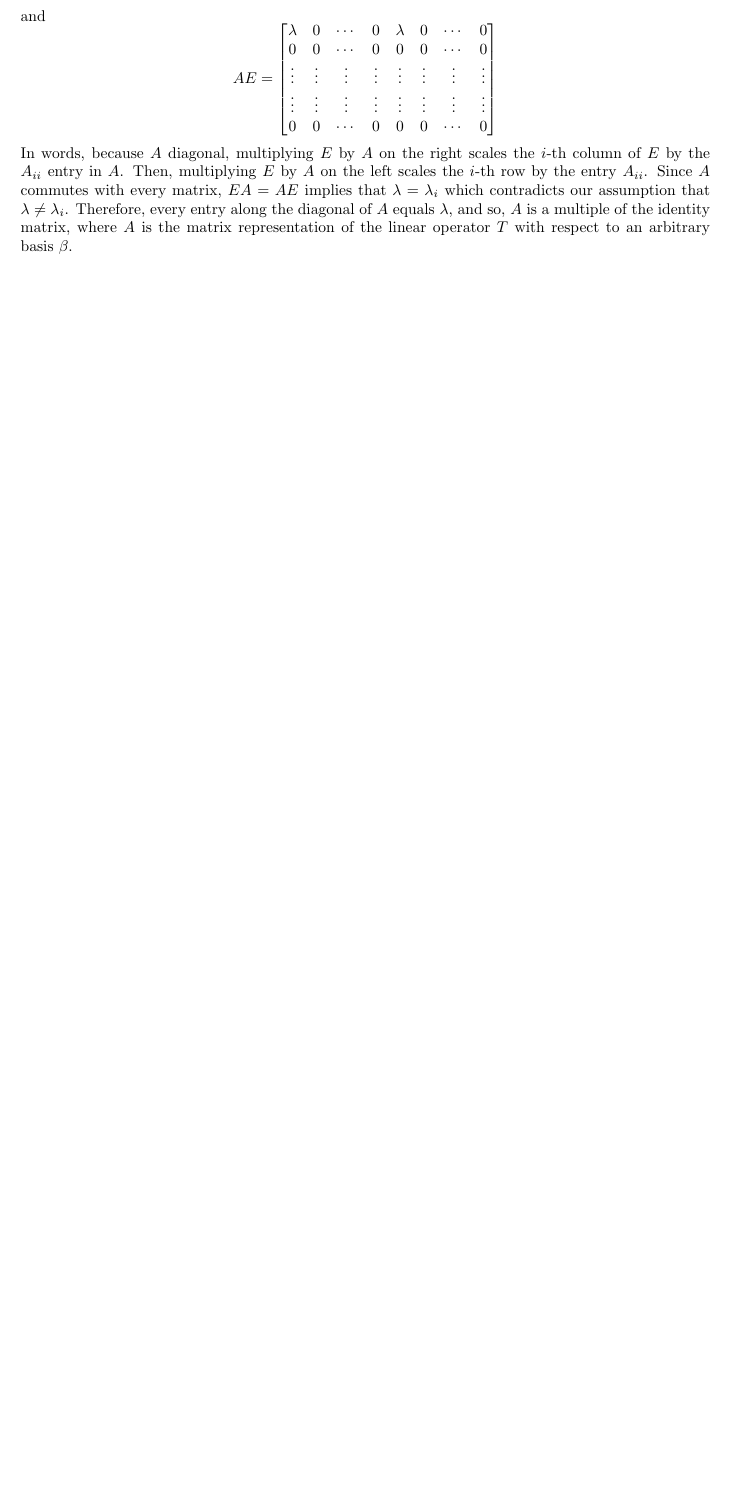
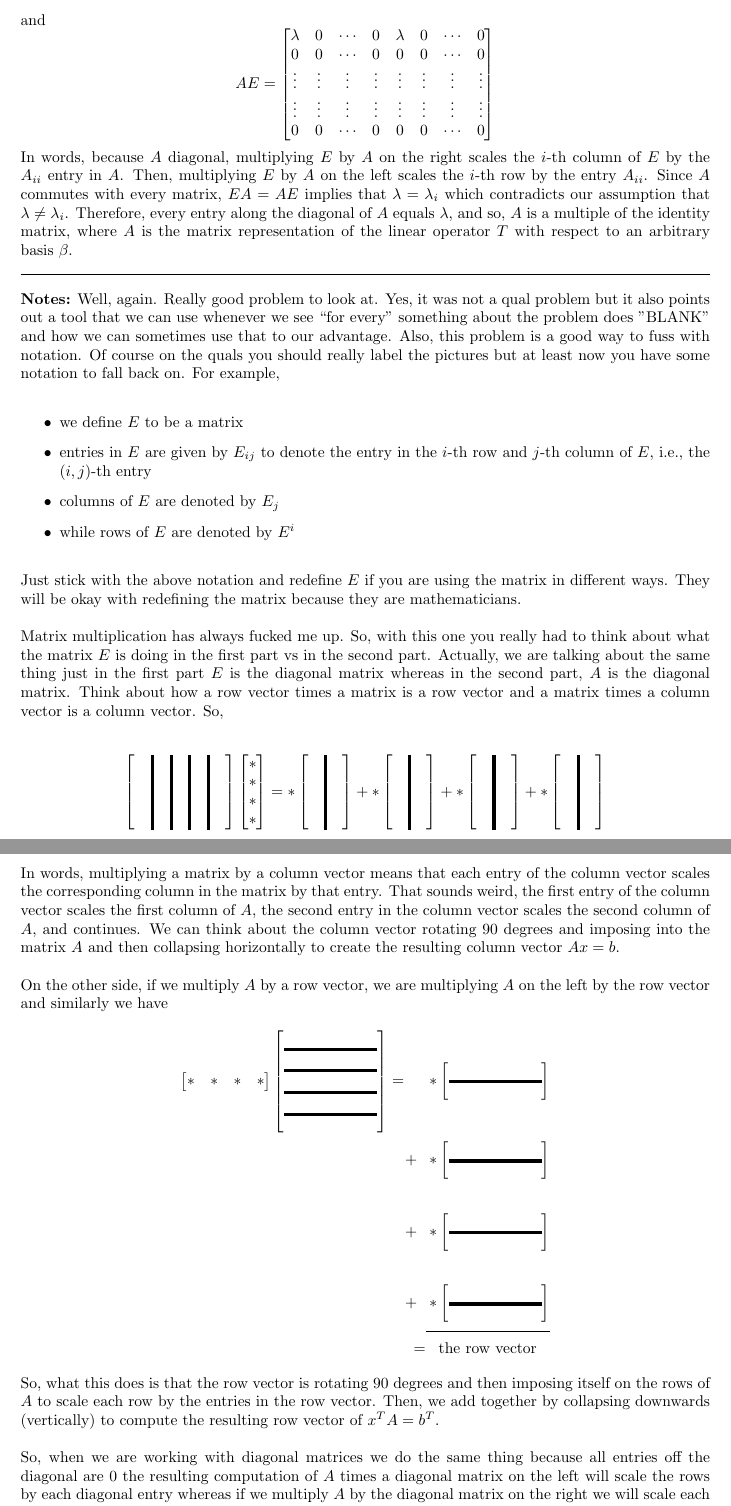
Before and after one commit to phelpmad/qual-notes, a LaTeX document (Linear Algebra/linear-main.tex): part of page 6 of 6 before the commit and two parts of pages 6 and 7 of 7 after it, the two joined at a grey line, cut so that both start at the same text, the shorter picture padded with empty space. The pictures show the PDF file Linear Algebra/linear-main.pdf that the author committed with the source.

Commit message:
update notes regarding the last LA problem

```diff
--- a/Linear Algebra/linear-main.tex
+++ b/Linear Algebra/linear-main.tex
@@ -121,5 +121,19 @@ and
 			\vdots & \vdots & \vdots & \vdots& \vdots& \vdots & \vdots & \vdots \\
 			0 & 0 & \cdots & 0 & 0 & 0 & \cdots & 0
 			\end{bmatrix}\]
-In words, because $A$ diagonal, multiplying $E$ by $A$ on the right scales the $i$-th column of $E$ by the $A_{ii}$ entry in $A$. Then, multiplying $E$ by $A$ on the left scales the $i$-th row by the entry $A_{ii}$. Since $A$ commutes with every matrix, $EA=AE$ implies that $\lambda = \lambda_i$ which contradicts our assumption that $\lambda\neq \lambda_i$. Therefore, every entry along the diagonal of $A$ equals $\lambda$, and so, $A$ is a multiple of the identity matrix, where $A$ is the matrix representation of the linear operator $T$ with respect to an arbitrary basis $\beta$.
+In words, because $A$ diagonal, multiplying $E$ by $A$ on the right scales the $i$-th column of $E$ by the $A_{ii}$ entry in $A$. Then, multiplying $E$ by $A$ on the left scales the $i$-th row by the entry $A_{ii}$. Since $A$ commutes with every matrix, $EA=AE$ implies that $\lambda = \lambda_i$ which contradicts our assumption that $\lambda\neq \lambda_i$. Therefore, every entry along the diagonal of $A$ equals $\lambda$, and so, $A$ is a multiple of the identity matrix, where $A$ is the matrix representation of the linear operator $T$ with respect to an arbitrary basis $\beta$. \\
 
+\hrule
+
+\textbf{Notes:} Well, again. Really good problem to look at. Yes, it was not a qual problem but it also points out a tool that we can use whenever we see ``for every" something about the problem does "BLANK" and how we can sometimes use that to our advantage. Also, this problem is a good way to fuss with notation. Of course on the quals you should really label the pictures but at least now you have some notation to fall back on. For example,
+	\begin{itemize}
+		\item we define $E$ to be a matrix
+		\item entries in $E$ are given by $E_{ij}$ to denote the entry in the $i$-th row and $j$-th
+			column of $E$, i.e., the $(i,j)$-th entry
+		\item columns of $E$ are denoted by $E_j$
+		\item while rows of $E$ are denoted by $E^i$
+	\end{itemize}
+Just stick with the above notation and redefine $E$ if you are using the matrix in different ways. They will be okay with
+redefining the matrix because they are mathematicians.
+
+Matrix multiplication has always fucked me up. So, with this one you really had to think about what the matrix $E$ is doing in the first part vs in the second part. Actually, we are talking about the same thing just in the first part $E$ is the diagonal matrix whereas in the second part, $A$ is the diagonal matrix. Think about how a row vector times a matrix is a row vector and a matrix times a column vector is a column vector. So,
@@ -125,0 +188,11 @@ In words, because $A$ diagonal, multiplying $E$ by $A$ on the right scales the $
+		\end{array}
+		\end{bmatrix}
+	\]
+
+In words, multiplying a matrix by a column vector means that each entry of the column vector scales the corresponding column in the matrix by that entry. That sounds weird, the first entry of the column vector scales the first column of $A$, the second entry in the column vector scales the second column of $A$, and continues. We can think about the column vector rotating 90 degrees and imposing into the matrix $A$ and then collapsing horizontally to create the resulting column vector $Ax = b$.
+
+On the other side, if we multiply $A$ by a row vector, we are multiplying $A$ on the left by the row vector and similarly we have
+\begin{align*}
+	\begin{bmatrix}
+		* & * & * & *
+	\end{bmatrix}
@@ -126 +228,15 @@ In words, because $A$ diagonal, multiplying $E$ by $A$ on the right scales the $
+	\end{array}
+	\end{bmatrix}\\
+	\cline{2-2}
+	= &\;\;\; \text{the row vector}
+\end{align*}
+So, what this does is that the row vector is rotating 90 degrees and then imposing itself on the rows of $A$ to scale each row by the entries in the row vector. Then, we add together by collapsing downwards (vertically) to compute the resulting row vector of $x^TA = b^T$.
+
+So, when we are working with diagonal matrices we do the same thing because all entries off the diagonal are 0 the resulting computation of $A$ times a diagonal matrix on the left will scale the rows by each diagonal entry whereas if we multiply $A$ by the diagonal matrix on the right we will scale each column of $A$ by the corresponding diagonal entry.
+
+Super super cool stuff.\\
+
+\hrule\vspace{2pt}
+\hrule
+\break
 \end{document}
```
Also changed, not shown: Linear Algebra/linear-main.pdf, Linear Algebra/linear-main.tex (77 more changed lines).
